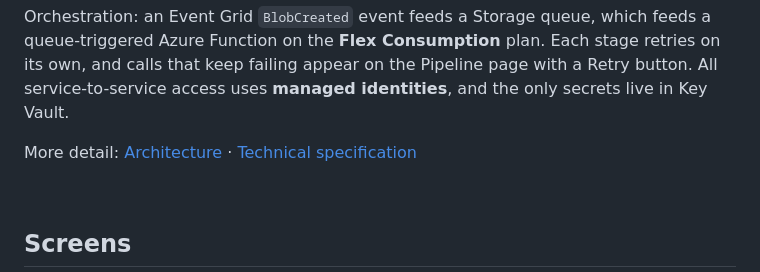
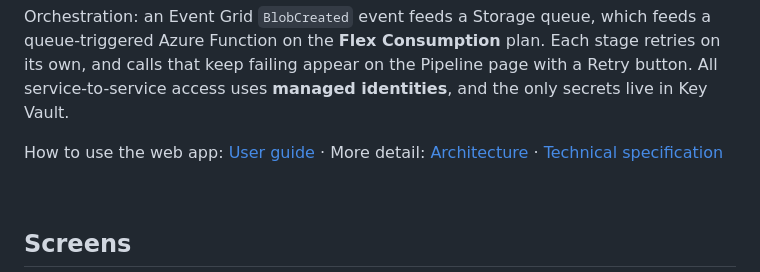
Before and after one commit to TTNS-Deployments/Call-Center-Analysis, a Markdown page: README.md, the part around the change. GitHub-like rendering.

Commit message:
Add a user guide for the web app (pages, roles, scoring, demo walkthrough, FAQ)
Co-Authored-By: Claude Opus 5.5 <noreply@anthropic.com>

```diff
--- a/README.md
+++ b/README.md
@@ -32,7 +32,7 @@ The solution is a deployable template. You choose the tier (SKU) of every Azure
 
 Orchestration: an Event Grid `BlobCreated` event feeds a Storage queue, which feeds a queue-triggered Azure Function on the **Flex Consumption** plan. Each stage retries on its own, and calls that keep failing appear on the Pipeline page with a Retry button. All service-to-service access uses **managed identities**, and the only secrets live in Key Vault.
 
-More detail: [Architecture](Documents/architecture.md) · [Technical specification](Documents/technical-specification.md)
+How to use the web app: [User guide](Documents/user-guide.md) · More detail: [Architecture](Documents/architecture.md) · [Technical specification](Documents/technical-specification.md)
 
 <br/>
 
```
Also changed, not shown: Documents/user-guide.md (added, +313 -0 lines), PROJECT_PROGRESS.md (+7 -0 lines).
